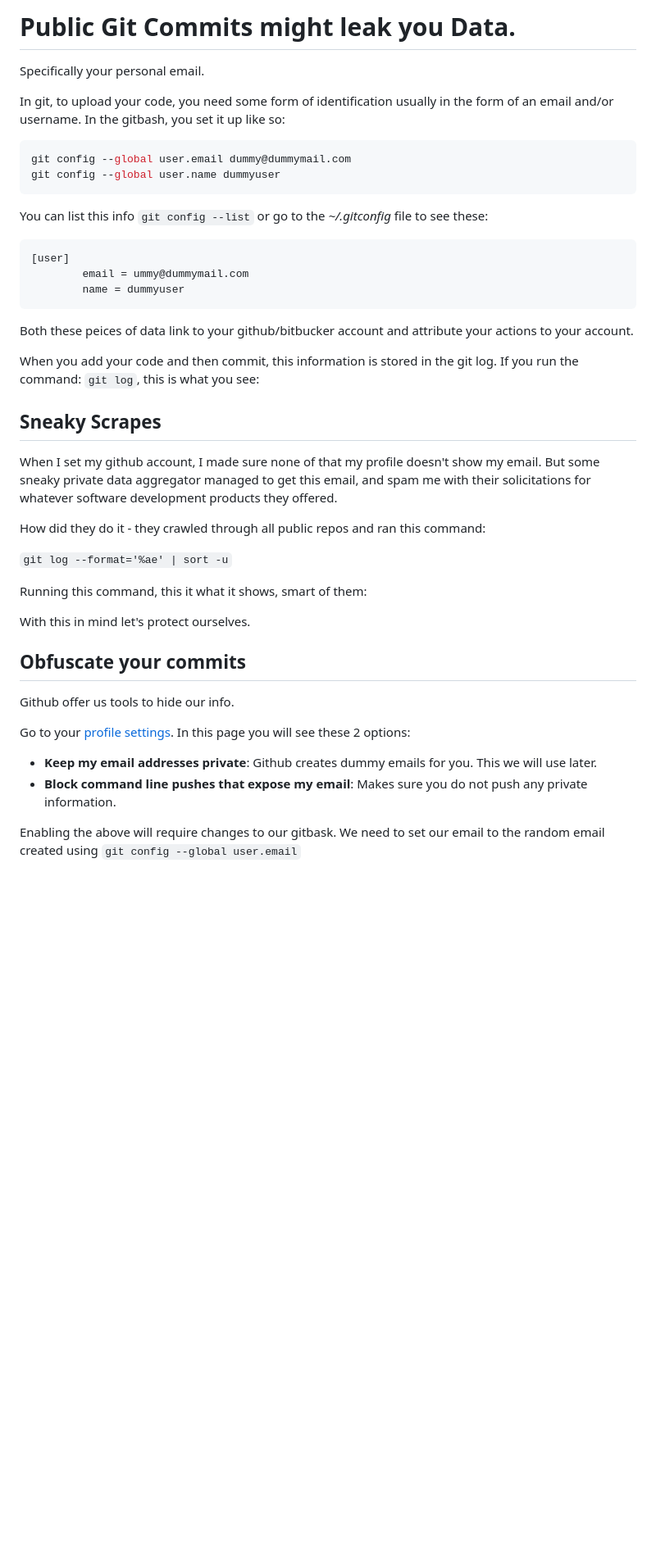
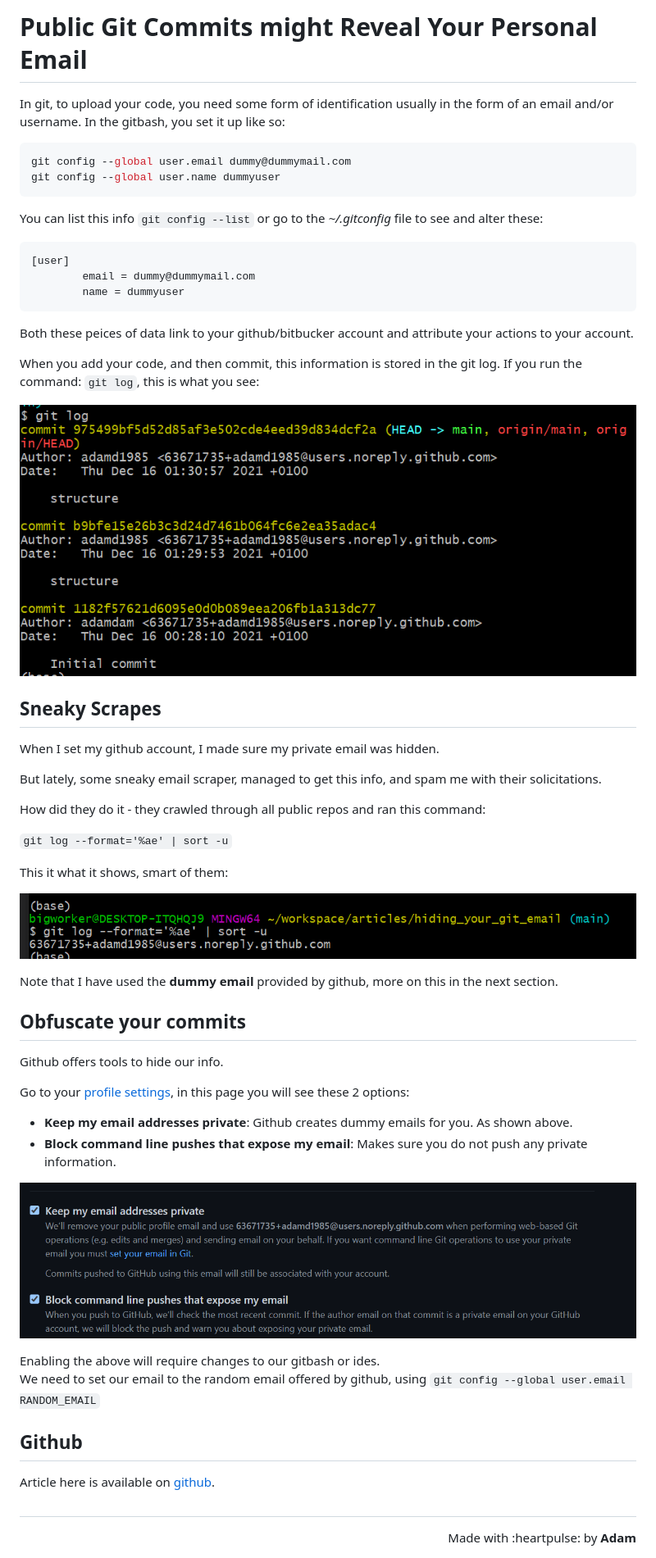
Before and after one commit to stackrev/articles, a Markdown page: hiding_your_git_email/README.MD, the part around the change. Shown: that part at 82% size. Rendered like a GitHub page; pictures changed too: hiding_your_git_email/git_log.PNG (added); blank space fills up the shorter version.

Commit message:
end

````diff
--- a/hiding_your_git_email/README.MD
+++ b/hiding_your_git_email/README.MD
@@ -1,6 +1,4 @@
-# Public Git Commits might leak you Data.
-
-Specifically your personal email.
+# Public Git Commits might Reveal Your Personal Email
 
 In git, to upload your code, you need some form of identification usually in the form of an email and/or username.
 In the gitbash, you set it up like so:
@@ -10,42 +8,56 @@ git config --global user.email dummy@dummymail.com
 git config --global user.name dummyuser
 ```
 
-You can list this info `git config --list` or go to the _~/.gitconfig_ file to see these:
+You can list this info `git config --list` or go to the _~/.gitconfig_ file to see and alter these:
 ```bash
 [user]
-        email = ummy@dummymail.com
+        email = dummy@dummymail.com
         name = dummyuser
 ```
 
 Both these peices of data link to your github/bitbucker account and attribute your actions to your account.
 
-When you add your code and then commit, this information is stored in the git log.
+When you add your code, and then commit, this information is stored in the git log.
 If you run the command: `git log`, this is what you see:
 
+![Commit listing](./gitlog.PNG)
 
 ## Sneaky Scrapes
 
-When I set my github account, I made sure none of that my profile doesn't show my email.
-But some sneaky private data aggregator managed to get this email, and spam me with their solicitations for whatever software development products they offered.
+When I set my github account, I made sure my private email was hidden.
+
+But lately, some sneaky email scraper, managed to get this info, and spam me with their solicitations.
 
 How did they do it - they crawled through all public repos and ran this command:
 
 `git log --format='%ae' | sort -u`
 
-Running this command, this it what it shows, smart of them:
+This it what it shows, smart of them:
+
+![Commit listing](./git_log.PNG)
+
+Note that I have used the **dummy email** provided by github, more on this in the next section.
+
+## Obfuscate your commits
+
+Github offers tools to hide our info.
+
+Go to your [profile settings](https://github.com/settings/emails), in this page you will see these 2 options:
+
+- **Keep my email addresses private**: Github creates dummy emails for you. As shown above.
+- **Block command line pushes that expose my email**: Makes sure you do not push any private information.
+
+![Commit listing](./gitlog_email_settings.PNG)
+
+
+Enabling the above will require changes to our gitbash or ides.
+We need to set our email to the random email offered by github, using `git config --global user.email RANDOM_EMAIL`
 
 
 
+## Github
 
-With this in mind let's protect ourselves.
+Article here is available on [github](https://github.com/adamd1985/articles/tree/main/hiding_your_git_email).
 
-## Obfuscate your commits
-
-Github offer us tools to hide our info.
-
-Go to your [profile settings](https://github.com/settings/emails). In this page you will see these 2 options:
-
-- **Keep my email addresses private**: Github creates dummy emails for you. This we will use later.
-- **Block command line pushes that expose my email**: Makes sure you do not push any private information.
-
-Enabling the above will require changes to our gitbask.  We need to set our email to the random email created using `git config --global user.email`
+#
+<div align="right">Made with :heartpulse: by <b>Adam</b>
````
